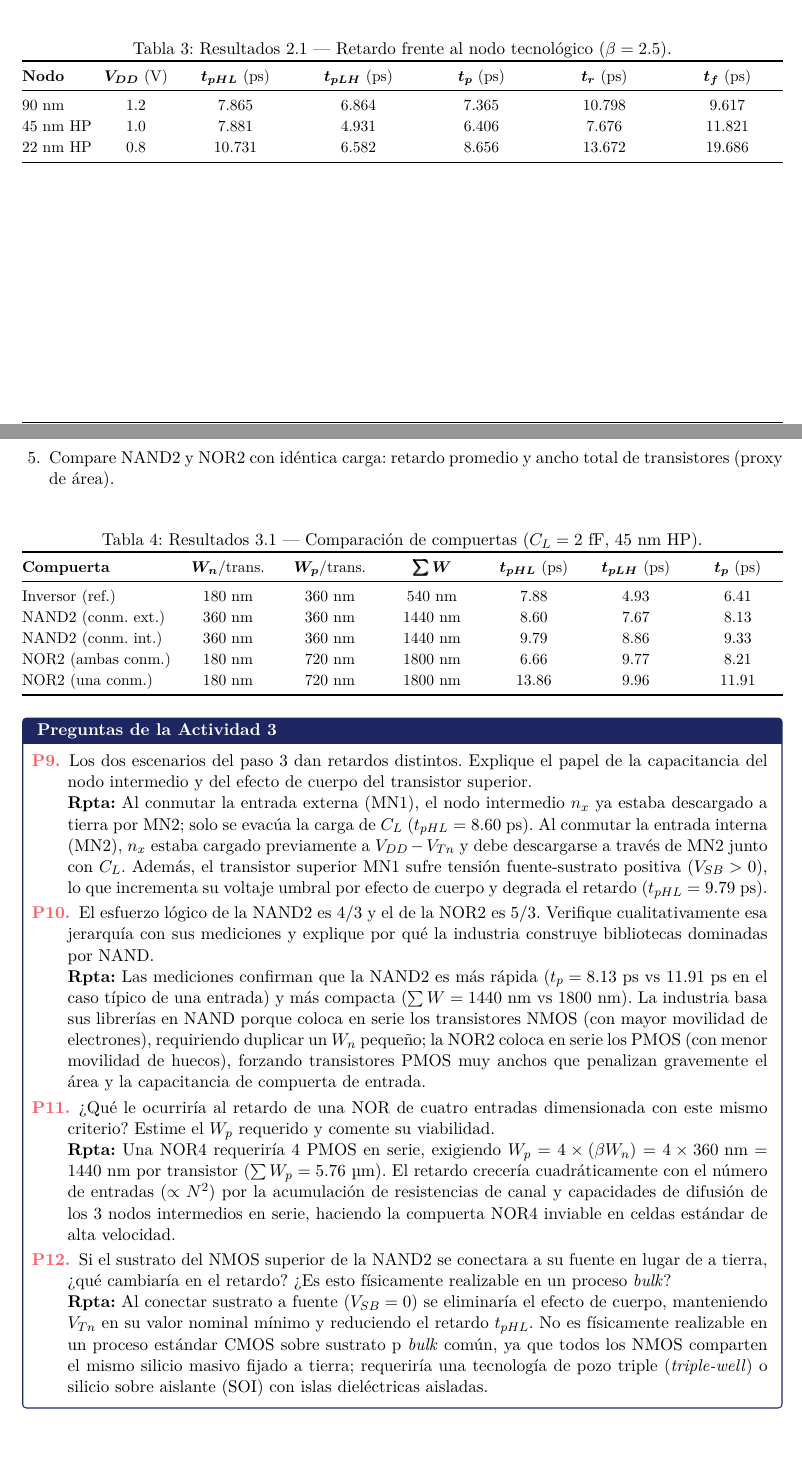
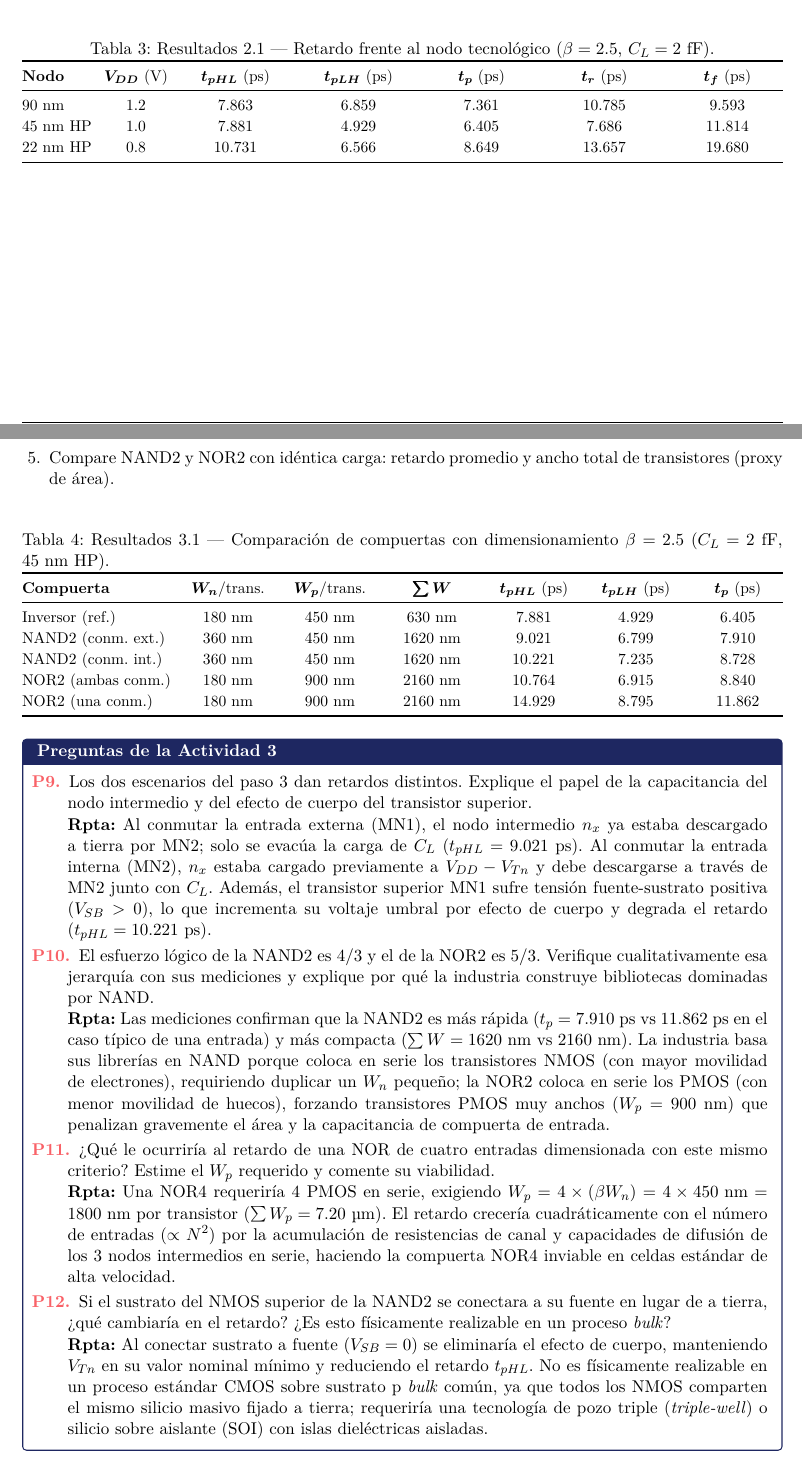
Before and after one commit to LE0ST/Microelectronica-UNMSM, a LaTeX document (LD1_Arcila_Yactayo/informe_latex/LD1.tex): two parts of pages 5 and 7 of 12, joined at a grey line, cut so that both start at the same text. Compiled offline with pdfLaTeX.

Commit message:
fix(docs): actualizar y verificar valores rigurosos de Actividades 2 y 3 segun guia (beta = 2.5)

```diff
--- a/LD1_Arcila_Yactayo/informe_latex/LD1.tex
+++ b/LD1_Arcila_Yactayo/informe_latex/LD1.tex
@@ -331,15 +331,15 @@ $\bm{\beta}$ & $\bm{V_M}$ (V) & $\bm{V_{IL}}$ (V) & $\bm{V_{IH}}$ (V) & $\bm{NM_
 
 \begin{table}[htbp]
 \centering\small
-\caption{Resultados 2.1 --- Retardo frente al nodo tecnológico ($\beta = 2.5$).}
+\caption{Resultados 2.1 --- Retardo frente al nodo tecnológico ($\beta = 2.5$, $C_L = 2$~fF).}
 \label{tab:res21}
 \begin{tabularx}{\textwidth}{@{}lc*{5}{>{\centering\arraybackslash}X}@{}}
 \toprule
 \textbf{Nodo} & $\bm{V_{DD}}$ (V) & $\bm{t_{pHL}}$ (ps) & $\bm{t_{pLH}}$ (ps) & $\bm{t_p}$ (ps) & $\bm{t_r}$ (ps) & $\bm{t_f}$ (ps) \\
 \midrule
-90 nm     & 1.2 & 7.865 & 6.864 & 7.365 & 10.798 & 9.617 \\
-45 nm HP  & 1.0 & 7.881 & 4.931 & 6.406 & 7.676  & 11.821 \\
-22 nm HP  & 0.8 & 10.731 & 6.582 & 8.656 & 13.672 & 19.686 \\
+90 nm     & 1.2 & 7.863 & 6.859 & 7.361 & 10.785 & 9.593 \\
+45 nm HP  & 1.0 & 7.881 & 4.929 & 6.405 & 7.686  & 11.814 \\
+22 nm HP  & 0.8 & 10.731 & 6.566 & 8.649 & 13.657 & 19.680 \\
 \bottomrule
 \end{tabularx}
 \end{table}
@@ -383,17 +383,17 @@ $\bm{\beta}$ & $\bm{V_M}$ (V) & $\bm{V_{IL}}$ (V) & $\bm{V_{IH}}$ (V) & $\bm{NM_
 
 \begin{table}[htbp]
 \centering\small
-\caption{Resultados 3.1 --- Comparación de compuertas ($C_L = 2$~fF, $45$~nm HP).}
+\caption{Resultados 3.1 --- Comparación de compuertas con dimensionamiento $\beta = 2.5$ ($C_L = 2$~fF, $45$~nm HP).}
 \label{tab:res31}
 \begin{tabularx}{\textwidth}{@{}l*{6}{>{\centering\arraybackslash}X}@{}}
 \toprule
 \textbf{Compuerta} & $\bm{W_n}$/trans. & $\bm{W_p}$/trans. & $\bm{\sum W}$ & $\bm{t_{pHL}}$ (ps) & $\bm{t_{pLH}}$ (ps) & $\bm{t_p}$ (ps) \\
 \midrule
-Inversor (ref.)     & 180~nm & 360~nm & 540~nm  & 7.88  & 4.93 & 6.41 \\
-NAND2 (conm. ext.)  & 360~nm & 360~nm & 1440~nm & 8.60  & 7.67 & 8.13 \\
-NAND2 (conm. int.)  & 360~nm & 360~nm & 1440~nm & 9.79  & 8.86 & 9.33 \\
-NOR2 (ambas conm.)  & 180~nm & 720~nm & 1800~nm & 6.66  & 9.77 & 8.21 \\
-NOR2 (una conm.)    & 180~nm & 720~nm & 1800~nm & 13.86 & 9.96 & 11.91 \\
+Inversor (ref.)     & 180~nm & 450~nm & 630~nm  & 7.881 & 4.929 & 6.405 \\
+NAND2 (conm. ext.)  & 360~nm & 450~nm & 1620~nm & 9.021 & 6.799 & 7.910 \\
+NAND2 (conm. int.)  & 360~nm & 450~nm & 1620~nm & 10.221 & 7.235 & 8.728 \\
+NOR2 (ambas conm.)  & 180~nm & 900~nm & 2160~nm & 10.764 & 6.915 & 8.840 \\
+NOR2 (una conm.)    & 180~nm & 900~nm & 2160~nm & 14.929 & 8.795 & 11.862 \\
 \bottomrule
 \end{tabularx}
 \end{table}
@@ -402,13 +402,13 @@ NOR2 (una conm.)    & 180~nm & 720~nm & 1800~nm & 13.86 & 9.96 & 11.91 \\
 \begin{preguntas}[Preguntas de la Actividad 3]
 \begin{listapreg}
 \preg{Los dos escenarios del paso 3 dan retardos distintos. Explique el papel de la capacitancia del nodo intermedio y del efecto de cuerpo del transistor superior.}
-\par\noindent\textbf{Rpta:} Al conmutar la entrada externa (MN1), el nodo intermedio $n_x$ ya estaba descargado a tierra por MN2; solo se evacúa la carga de $C_L$ ($t_{pHL}=8.60$~ps). Al conmutar la entrada interna (MN2), $n_x$ estaba cargado previamente a $V_{DD}-V_{Tn}$ y debe descargarse a través de MN2 junto con $C_L$. Además, el transistor superior MN1 sufre tensión fuente-sustrato positiva ($V_{SB}>0$), lo que incrementa su voltaje umbral por efecto de cuerpo y degrada el retardo ($t_{pHL}=9.79$~ps).
+\par\noindent\textbf{Rpta:} Al conmutar la entrada externa (MN1), el nodo intermedio $n_x$ ya estaba descargado a tierra por MN2; solo se evacúa la carga de $C_L$ ($t_{pHL}=9.021$~ps). Al conmutar la entrada interna (MN2), $n_x$ estaba cargado previamente a $V_{DD}-V_{Tn}$ y debe descargarse a través de MN2 junto con $C_L$. Además, el transistor superior MN1 sufre tensión fuente-sustrato positiva ($V_{SB}>0$), lo que incrementa su voltaje umbral por efecto de cuerpo y degrada el retardo ($t_{pHL}=10.221$~ps).
 
 \preg{El esfuerzo lógico de la NAND2 es $4/3$ y el de la NOR2 es $5/3$. Verifique cualitativamente esa jerarquía con sus mediciones y explique por qué la industria construye bibliotecas dominadas por NAND.}
-\par\noindent\textbf{Rpta:} Las mediciones confirman que la NAND2 es más rápida ($t_p = 8.13$~ps vs $11.91$~ps en el caso típico de una entrada) y más compacta ($\sum W = 1440$~nm vs $1800$~nm). La industria basa sus librerías en NAND porque coloca en serie los transistores NMOS (con mayor movilidad de electrones), requiriendo duplicar un $W_n$ pequeño; la NOR2 coloca en serie los PMOS (con menor movilidad de huecos), forzando transistores PMOS muy anchos que penalizan gravemente el área y la capacitancia de compuerta de entrada.
+\par\noindent\textbf{Rpta:} Las mediciones confirman que la NAND2 es más rápida ($t_p = 7.910$~ps vs $11.862$~ps en el caso típico de una entrada) y más compacta ($\sum W = 1620$~nm vs $2160$~nm). La industria basa sus librerías en NAND porque coloca en serie los transistores NMOS (con mayor movilidad de electrones), requiriendo duplicar un $W_n$ pequeño; la NOR2 coloca en serie los PMOS (con menor movilidad de huecos), forzando transistores PMOS muy anchos ($W_p = 900$~nm) que penalizan gravemente el área y la capacitancia de compuerta de entrada.
 
 \preg{¿Qué le ocurriría al retardo de una NOR de cuatro entradas dimensionada con este mismo criterio? Estime el $W_p$ requerido y comente su viabilidad.}
-\par\noindent\textbf{Rpta:} Una NOR4 requeriría 4 PMOS en serie, exigiendo $W_p = 4 \times (\beta W_n) = 4 \times 360\text{~nm} = 1440$~nm por transistor ($\sum W_p = 5.76\text{~\textmu m}$). El retardo crecería cuadráticamente con el número de entradas ($\propto N^2$) por la acumulación de resistencias de canal y capacidades de difusión de los 3 nodos intermedios en serie, haciendo la compuerta NOR4 inviable en celdas estándar de alta velocidad.
+\par\noindent\textbf{Rpta:} Una NOR4 requeriría 4 PMOS en serie, exigiendo $W_p = 4 \times (\beta W_n) = 4 \times 450\text{~nm} = 1800$~nm por transistor ($\sum W_p = 7.20\text{~\textmu m}$). El retardo crecería cuadráticamente con el número de entradas ($\propto N^2$) por la acumulación de resistencias de canal y capacidades de difusión de los 3 nodos intermedios en serie, haciendo la compuerta NOR4 inviable en celdas estándar de alta velocidad.
 
 \preg{Si el sustrato del NMOS superior de la NAND2 se conectara a su fuente en lugar de a tierra, ¿qué cambiaría en el retardo? ¿Es esto físicamente realizable en un proceso \emph{bulk}?}
 \par\noindent\textbf{Rpta:} Al conectar sustrato a fuente ($V_{SB}=0$) se eliminaría el efecto de cuerpo, manteniendo $V_{Tn}$ en su valor nominal mínimo y reduciendo el retardo $t_{pHL}$. No es físicamente realizable en un proceso estándar CMOS sobre sustrato p \emph{bulk} común, ya que todos los NMOS comparten el mismo silicio masivo fijado a tierra; requeriría una tecnología de pozo triple (\emph{triple-well}) o silicio sobre aislante (SOI) con islas dieléctricas aisladas.
```
Also changed, not shown: LD1_Arcila_Yactayo/informe_latex/LD1.tex (4 more changed lines).
